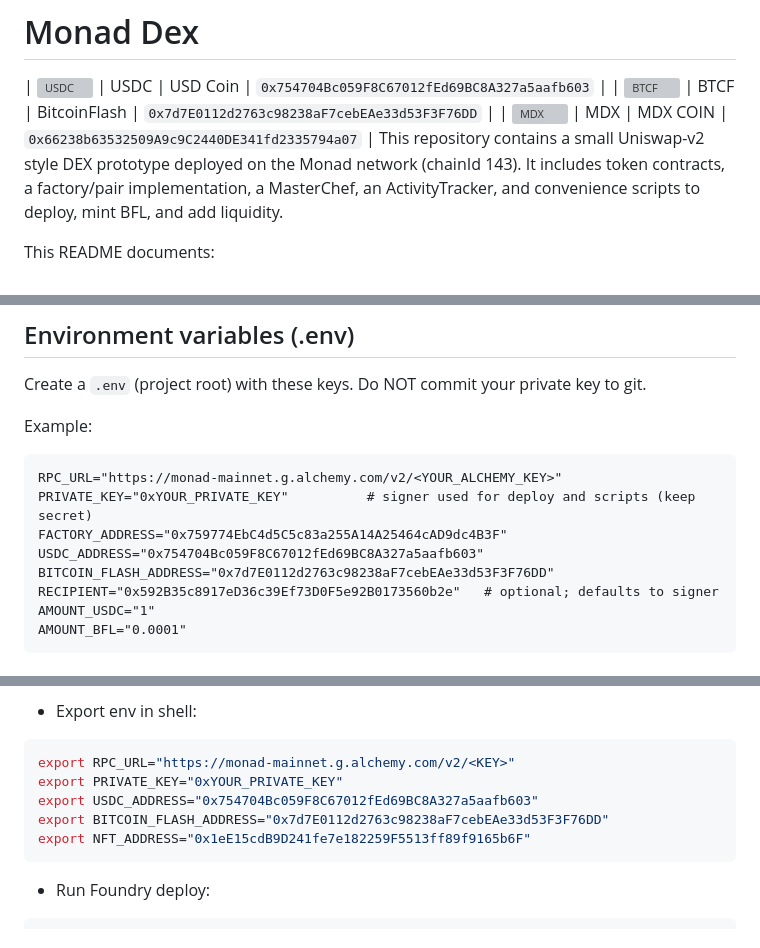
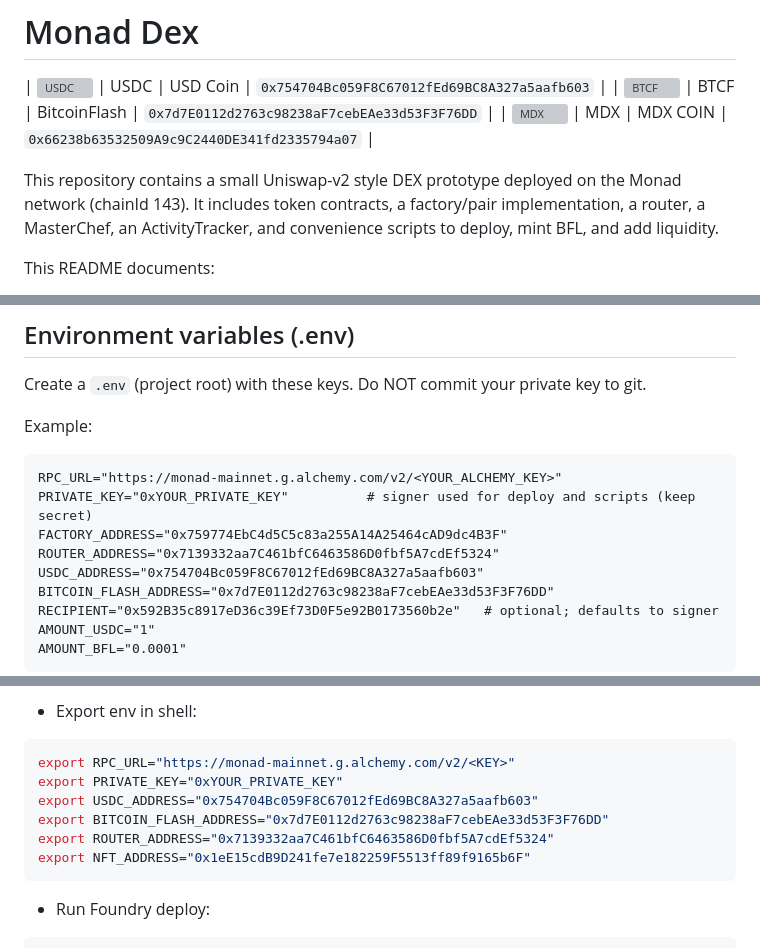
Before and after one commit to 00impera/monad-dex, a Markdown page: README.md, 3 parts joined by grey strips. GitHub-like rendering; grey boxes are pictures that could not be loaded.

````diff
--- a/README.md
+++ b/README.md
@@ -3,7 +3,8 @@
 | <img src="https://files.catbox.moe/ujzf30.gif" alt="USDC" width="36" height="36"> | USDC | USD Coin | `0x754704Bc059F8C67012fEd69BC8A327a5aafb603` |
 | <img src="https://files.catbox.moe/lk7mrk.png" alt="BTCF" width="36" height="36"> | BTCF | BitcoinFlash | `0x7d7E0112d2763c98238aF7cebEAe33d53F3F76DD` |
 | <img src="https://files.catbox.moe/k0ibzr.png" alt="MDX"  width="36" height="36"> | MDX  | MDX COIN | `0x66238b63532509A9c9C2440DE341fd2335794a07` |
-This repository contains a small Uniswap-v2 style DEX prototype deployed on the Monad network (chainId 143). It includes token contracts, a factory/pair implementation, a MasterChef, an ActivityTracker, and convenience scripts to deploy, mint BFL, and add liquidity.
+
+This repository contains a small Uniswap-v2 style DEX prototype deployed on the Monad network (chainId 143). It includes token contracts, a factory/pair implementation, a router, a MasterChef, an ActivityTracker, and convenience scripts to deploy, mint BFL, and add liquidity.
 
 This README documents:
 - Project overview
@@ -59,6 +63,7 @@ Example:
 RPC_URL="https://monad-mainnet.g.alchemy.com/v2/<YOUR_ALCHEMY_KEY>"
 PRIVATE_KEY="0xYOUR_PRIVATE_KEY"          # signer used for deploy and scripts (keep secret)
 FACTORY_ADDRESS="0x759774EbC4d5C5c83a255A14A25464cAD9dc4B3F"
+ROUTER_ADDRESS="0x7139332aa7C461bfC6463586D0fbf5A7cdEf5324"
 USDC_ADDRESS="0x754704Bc059F8C67012fEd69BC8A327a5aafb603"
 BITCOIN_FLASH_ADDRESS="0x7d7E0112d2763c98238aF7cebEAe33d53F3F76DD"
 RECIPIENT="0x592B35c8917eD36c39Ef73D0F5e92B0173560b2e"   # optional; defaults to signer
@@ -133,6 +147,7 @@ export RPC_URL="https://monad-mainnet.g.alchemy.com/v2/<KEY>"
 export PRIVATE_KEY="0xYOUR_PRIVATE_KEY"
 export USDC_ADDRESS="0x754704Bc059F8C67012fEd69BC8A327a5aafb603"
 export BITCOIN_FLASH_ADDRESS="0x7d7E0112d2763c98238aF7cebEAe33d53F3F76DD"
+export ROUTER_ADDRESS="0x7139332aa7C461bfC6463586D0fbf5A7cdEf5324"
 export NFT_ADDRESS="0x1eE15cdB9D241fe7e182259F5513ff89f9165b6F"
 ```
 - Run Foundry deploy:
````
Also changed, not shown: other parts of README.md (+14 -2 lines).
